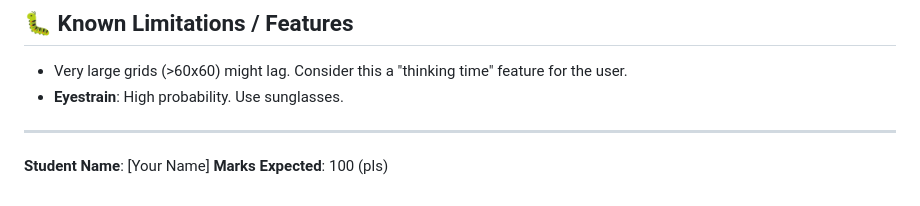
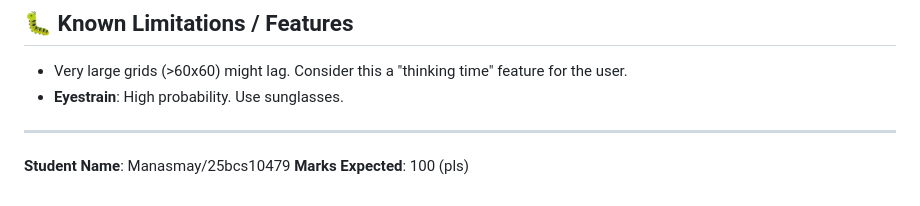
Before and after one commit to singhmanasmay/pixelmaker3000, a Markdown page: README.md, the part around the change. GitHub-like rendering.

```diff
--- a/README.md
+++ b/README.md
@@ -72,5 +72,5 @@ The User Interface employs a **"Maximalist Retro-Chaos"** aesthetic (Marquees, c
 
 ---
 
-**Student Name**: [Your Name]
+**Student Name**: Manasmay/25bcs10479
 **Marks Expected**: 100 (pls)
```
